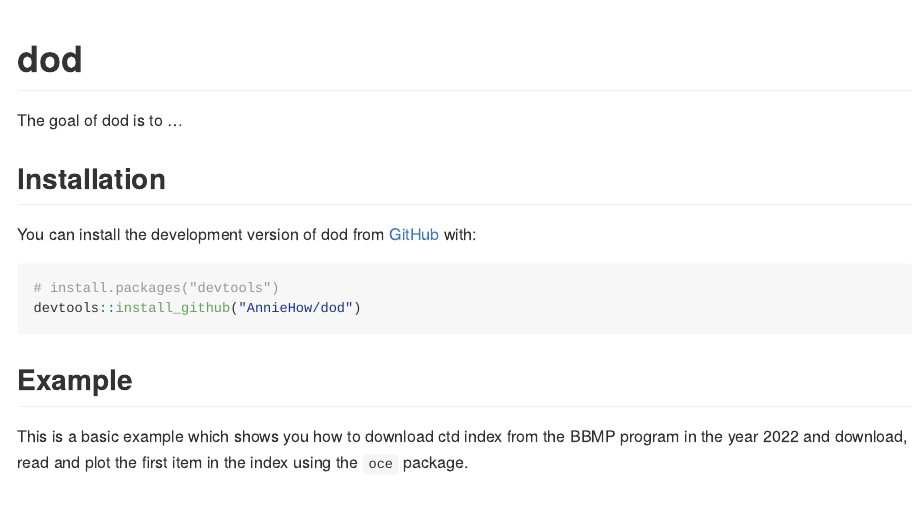
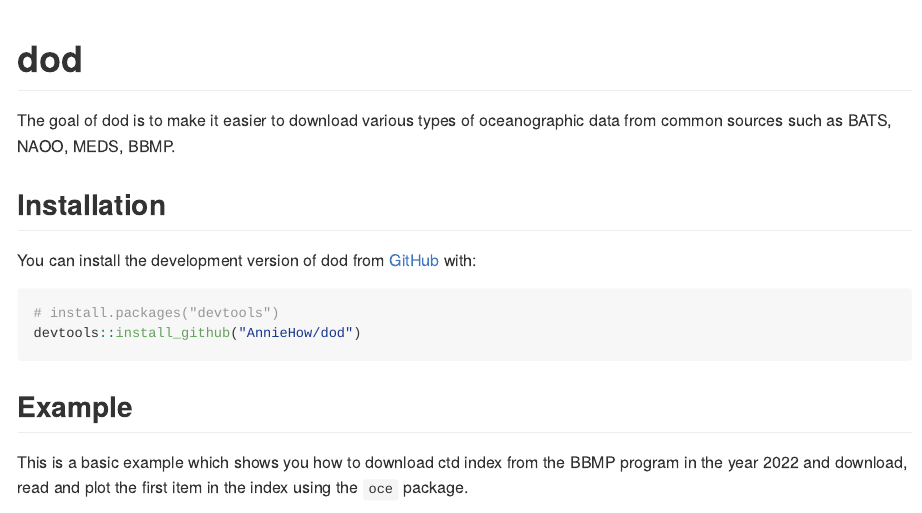
Before and after one commit to AnnieHow/dod, an R Markdown document (README.Rmd): the page in a window 1100 px wide, from its top. Rendered offline with R 4.5, knitr and Pandoc, with nearby package versions; some code elsewhere in the file could not run offline; badge pictures from the web are left out.

Commit message:
Editing README

```diff
--- a/README.Rmd
+++ b/README.Rmd
@@ -19,7 +19,7 @@ knitr::opts_chunk$set(
 [![CRAN status](https://www.r-pkg.org/badges/version/dod)](https://CRAN.R-project.org/package=dod)
 <!-- badges: end -->
 
-The goal of dod is to ...
+The goal of dod is to make it easier to download various types of oceanographic data from common sources such as BATS, NAOO, MEDS, BBMP.
 
 ## Installation
 
```
